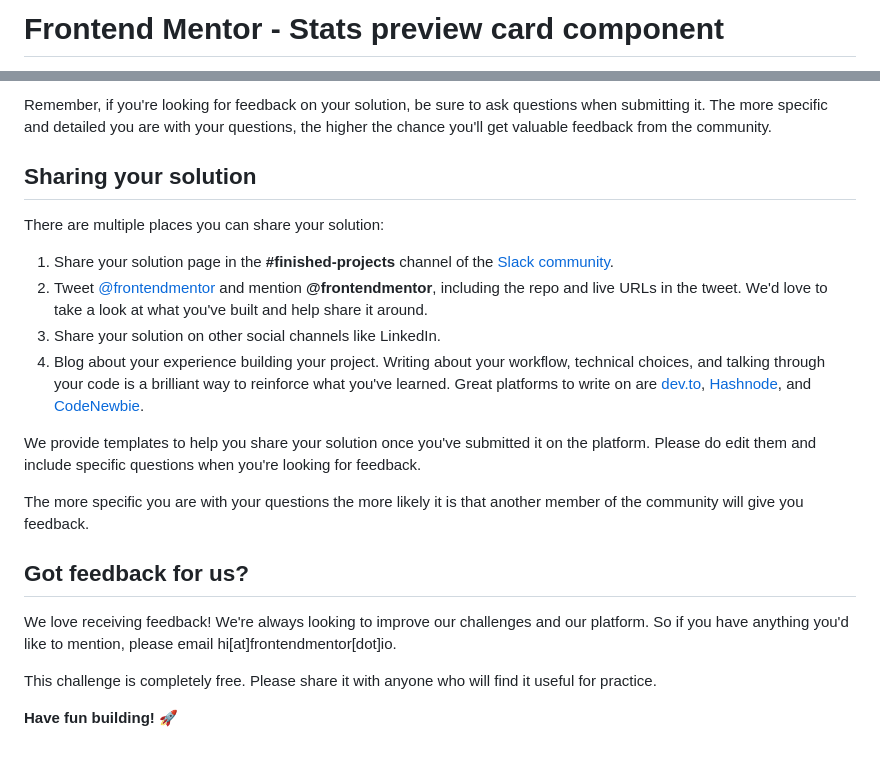
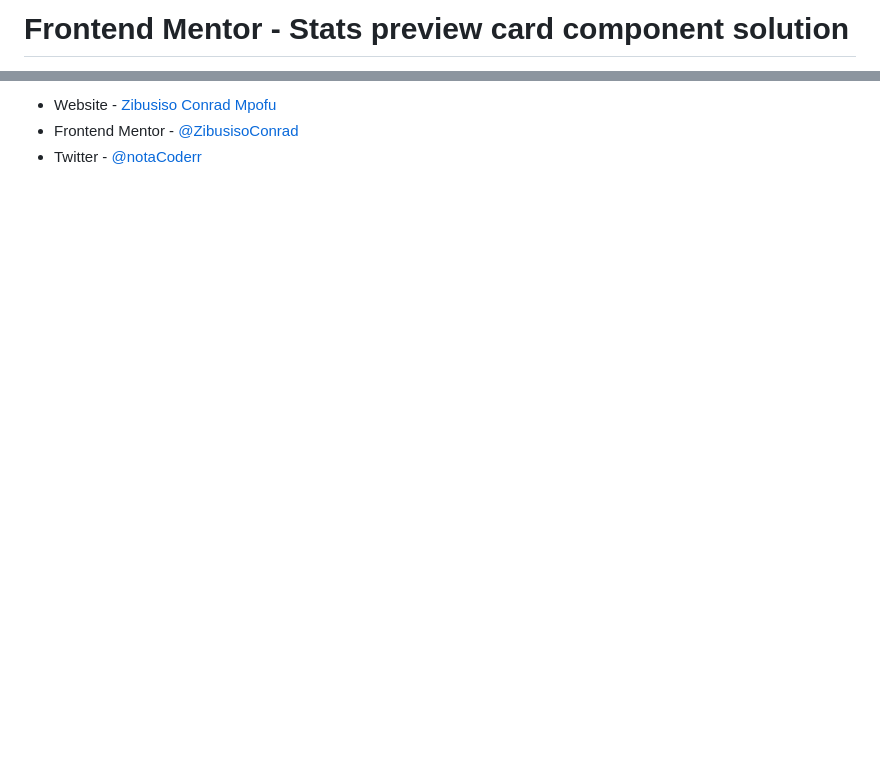
Before and after one commit to ZibusisoConrad/fem-stats-preview-card, a Markdown page: README.md, 2 parts joined by grey strips. GitHub-like rendering; blank space fills up the shorter version.

```diff
--- a/README.md
+++ b/README.md
@@ -1,2 +1,2 @@
-# Frontend Mentor - Stats preview card component
+# Frontend Mentor - Stats preview card component solution
 
@@ -70,22 +46,3 @@ Submit your solution on the platform for the rest of the community to see. Follo
-Remember, if you're looking for feedback on your solution, be sure to ask questions when submitting it. The more specific and detailed you are with your questions, the higher the chance you'll get valuable feedback from the community.
-
-## Sharing your solution
-
-There are multiple places you can share your solution:
-
-1. Share your solution page in the **#finished-projects** channel of the [Slack community](https://www.frontendmentor.io/slack).
-2. Tweet [@frontendmentor](https://twitter.com/frontendmentor) and mention **@frontendmentor**, including the repo and live URLs in the tweet. We'd love to take a look at what you've built and help share it around.
-3. Share your solution on other social channels like LinkedIn.
-4. Blog about your experience building your project. Writing about your workflow, technical choices, and talking through your code is a brilliant way to reinforce what you've learned. Great platforms to write on are [dev.to](https://dev.to/), [Hashnode](https://hashnode.com/), and [CodeNewbie](https://community.codenewbie.org/).
-
-We provide templates to help you share your solution once you've submitted it on the platform. Please do edit them and include specific questions when you're looking for feedback.
-
-The more specific you are with your questions the more likely it is that another member of the community will give you feedback.
-
-## Got feedback for us?
-
-We love receiving feedback! We're always looking to improve our challenges and our platform. So if you have anything you'd like to mention, please email hi[at]frontendmentor[dot]io.
-
-This challenge is completely free. Please share it with anyone who will find it useful for practice.
-
-**Have fun building!** 🚀
+- Website - [Zibusiso Conrad Mpofu](https://github.com/ZibusisoConrad)
+- Frontend Mentor - [@ZibusisoConrad](https://www.frontendmentor.io/profile/ZibusisoConrad)
+- Twitter - [@notaCoderr](https://www.twitter.com/notaCoderr)
```
Also changed, not shown: other parts of README.md (+26 -50 lines), README-template.md (deleted, +0 -110 lines), Screenshot-desktop.png (added), Screenshot-mobile.png (added).
